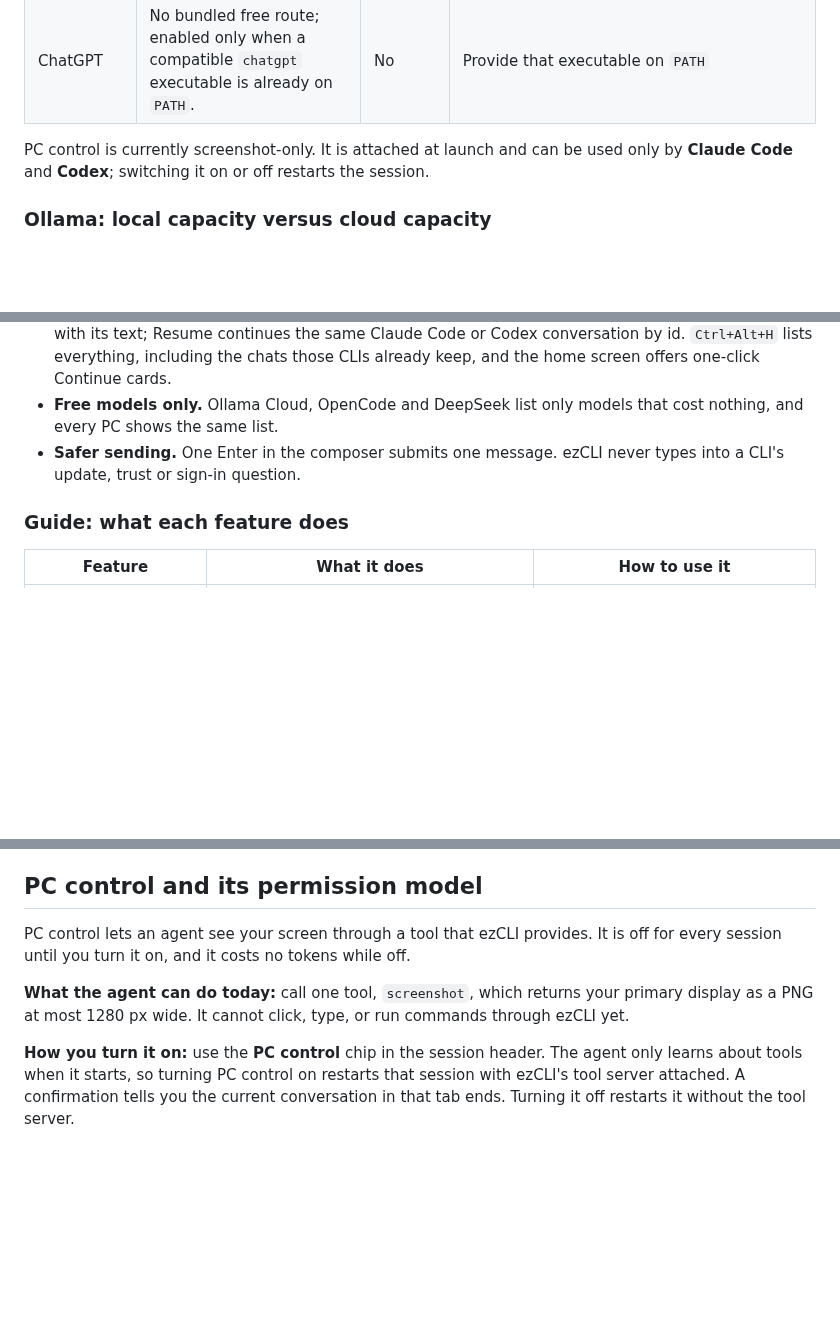
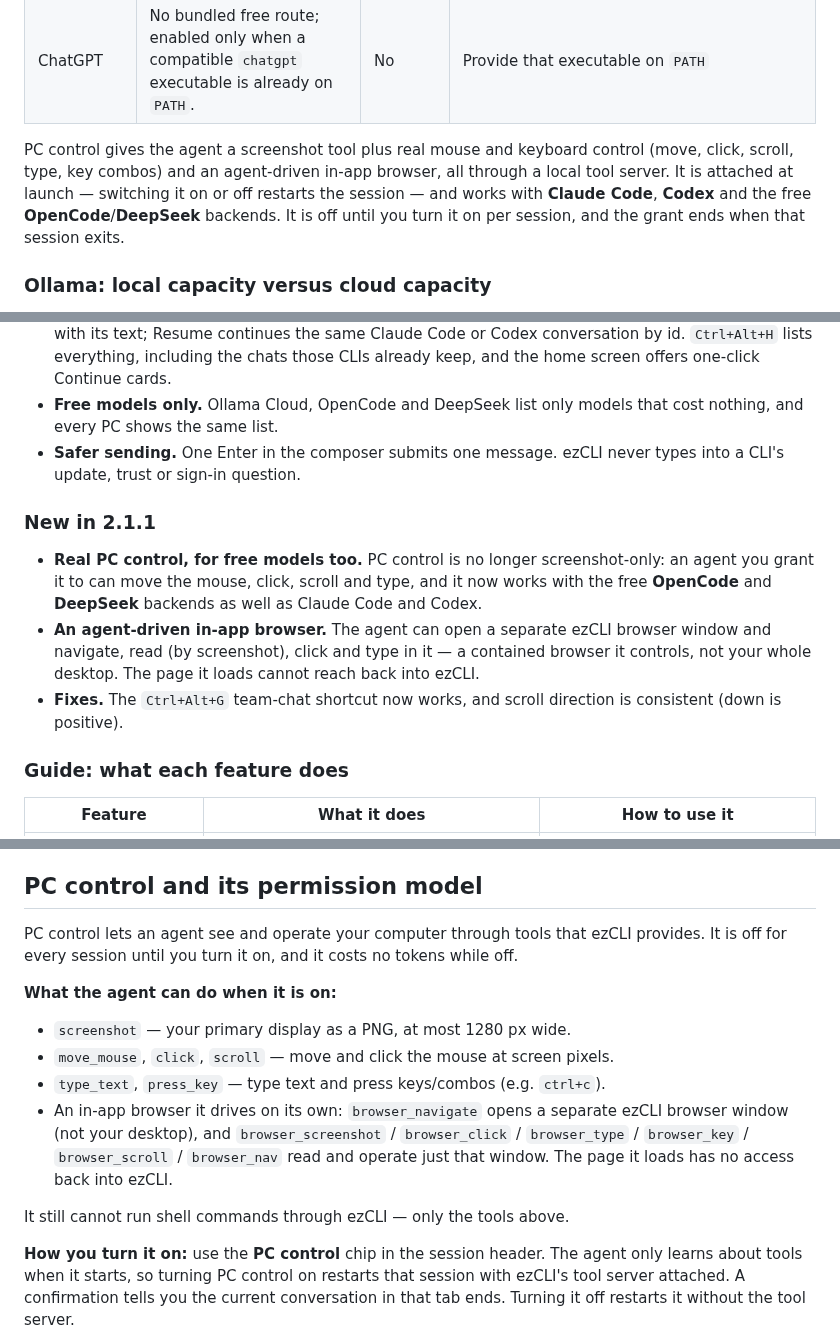
Before and after one commit to Aryansingh0783/ezCLI, a Markdown page: README.md, 3 parts joined by grey strips. GitHub-like rendering; blank space fills up the shorter version.

Commit message:
docs: README for real PC control, free-model support, and in-app browser
Co-Authored-By: Claude Opus 4.8 <noreply@anthropic.com>

```diff
--- a/README.md
+++ b/README.md
@@ -68,9 +68,12 @@ provider is free.
 | Claude | No separate free route; this is the `claude` CLI configuration. | No | Installed with Claude Code |
 | ChatGPT | No bundled free route; enabled only when a compatible `chatgpt` executable is already on `PATH`. | No | Provide that executable on `PATH` |
 
-PC control is currently screenshot-only. It is attached at launch and can be
-used only by **Claude Code** and **Codex**; switching it on or off restarts the
-session.
+PC control gives the agent a screenshot tool plus real mouse and keyboard
+control (move, click, scroll, type, key combos) and an agent-driven in-app
+browser, all through a local tool server. It is attached at launch — switching
+it on or off restarts the session — and works with **Claude Code**, **Codex**
+and the free **OpenCode**/**DeepSeek** backends. It is off until you turn it on
+per session, and the grant ends when that session exits.
 
 ### Ollama: local capacity versus cloud capacity
 
@@ -105,6 +108,17 @@ catalog entry.
 - **Safer sending.** One Enter in the composer submits one message. ezCLI never types
   into a CLI's update, trust or sign-in question.
 
+### New in 2.1.1
+
+- **Real PC control, for free models too.** PC control is no longer screenshot-only:
+  an agent you grant it to can move the mouse, click, scroll and type, and it now works
+  with the free **OpenCode** and **DeepSeek** backends as well as Claude Code and Codex.
+- **An agent-driven in-app browser.** The agent can open a separate ezCLI browser window
+  and navigate, read (by screenshot), click and type in it — a contained browser it
+  controls, not your whole desktop. The page it loads cannot reach back into ezCLI.
+- **Fixes.** The `Ctrl+Alt+G` team-chat shortcut now works, and scroll direction is
+  consistent (down is positive).
+
 ### Guide: what each feature does
 
 | Feature | What it does | How to use it |
@@ -318,12 +333,22 @@ project, so ezCLI does not probe guessed paths or claim compatibility.
 
 ## PC control and its permission model
 
-PC control lets an agent see your screen through a tool that ezCLI provides. It
-is off for every session until you turn it on, and it costs no tokens while off.
+PC control lets an agent see and operate your computer through tools that ezCLI
+provides. It is off for every session until you turn it on, and it costs no
+tokens while off.
 
-**What the agent can do today:** call one tool, `screenshot`, which returns your
-primary display as a PNG at most 1280 px wide. It cannot click, type, or run
-commands through ezCLI yet.
+**What the agent can do when it is on:**
+
+- `screenshot` — your primary display as a PNG, at most 1280 px wide.
+- `move_mouse`, `click`, `scroll` — move and click the mouse at screen pixels.
+- `type_text`, `press_key` — type text and press keys/combos (e.g. `ctrl+c`).
+- An in-app browser it drives on its own: `browser_navigate` opens a separate
+  ezCLI browser window (not your desktop), and `browser_screenshot` /
+  `browser_click` / `browser_type` / `browser_key` / `browser_scroll` /
+  `browser_nav` read and operate just that window. The page it loads has no
+  access back into ezCLI.
+
+It still cannot run shell commands through ezCLI — only the tools above.
 
 **How you turn it on:** use the **PC control** chip in the session header. The
 agent only learns about tools when it starts, so turning PC control on restarts
```
Also changed, not shown: other parts of README.md (+2 -1 lines).
